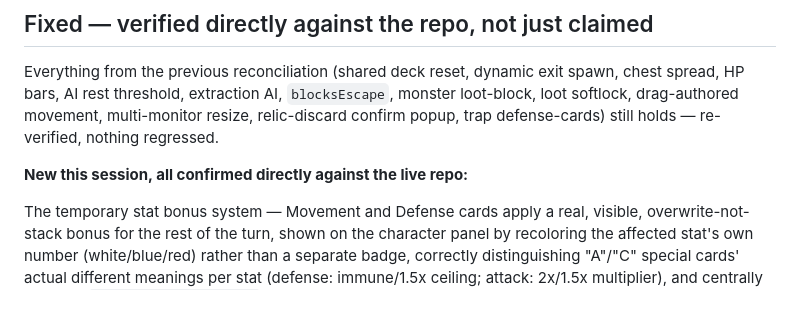
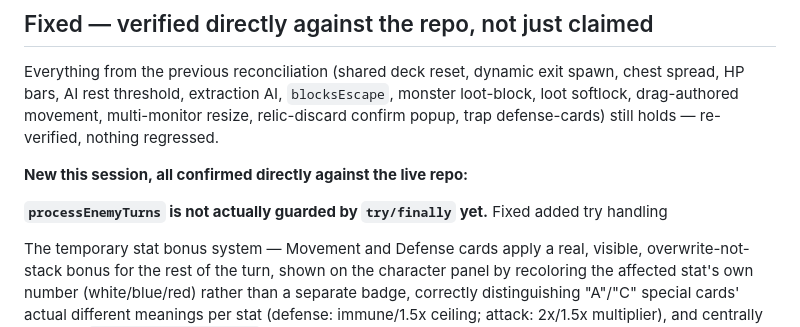
Before and after one commit to ShaAnder/relic-hunter-online, a Markdown page: docs/known-issues-and-suggestions.md, the part around the change. Rendered like a GitHub page; blank space fills up the shorter version.

Commit message:
add guarding to process enemy turns

```diff
--- a/docs/known-issues-and-suggestions.md
+++ b/docs/known-issues-and-suggestions.md
@@ -17,6 +17,8 @@ Last reconciled: 2026-08-22, verified line-by-line against the live repo (not re
 Everything from the previous reconciliation (shared deck reset, dynamic exit spawn, chest spread, HP bars, AI rest threshold, extraction AI, `blocksEscape`, monster loot-block, loot softlock, drag-authored movement, multi-monitor resize, relic-discard confirm popup, trap defense-cards) still holds — re-verified, nothing regressed.
 
 **New this session, all confirmed directly against the live repo:**
+
+**`processEnemyTurns` is not actually guarded by `try/finally` yet.** Fixed added try handling
 
 The temporary stat bonus system — Movement and Defense cards apply a real, visible, overwrite-not-stack bonus for the rest of the turn, shown on the character panel by recoloring the affected stat's own number (white/blue/red) rather than a separate badge, correctly distinguishing "A"/"C" special cards' actual different meanings per stat (defense: immune/1.5x ceiling; attack: 2x/1.5x multiplier), and centrally wiped in `TurnManager.endTurn()` so every turn-ending call site is covered by one change. Feeds into both trap hazard rolls and zone-of-control reaction strikes correctly via a synthetic-card pattern, since both underlying functions (`resolveHazardRoll`, `resolveReactionStrike`) already had correct "A"/"C" handling built in — they just weren't being fed real data.
 
```
